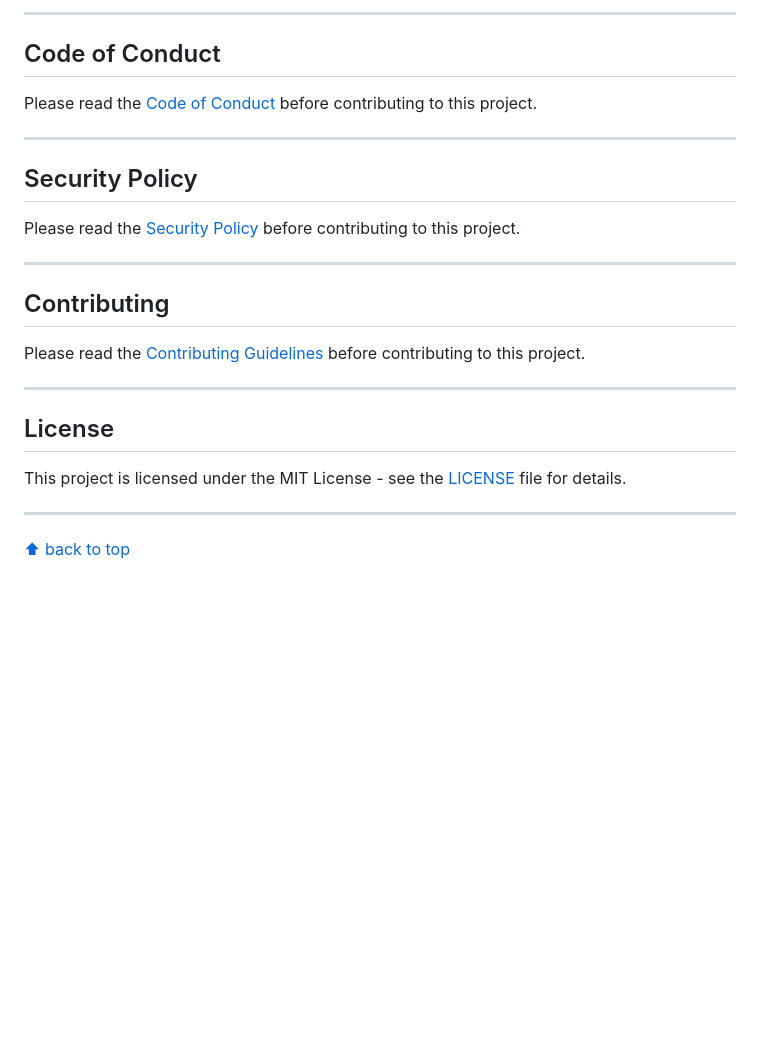
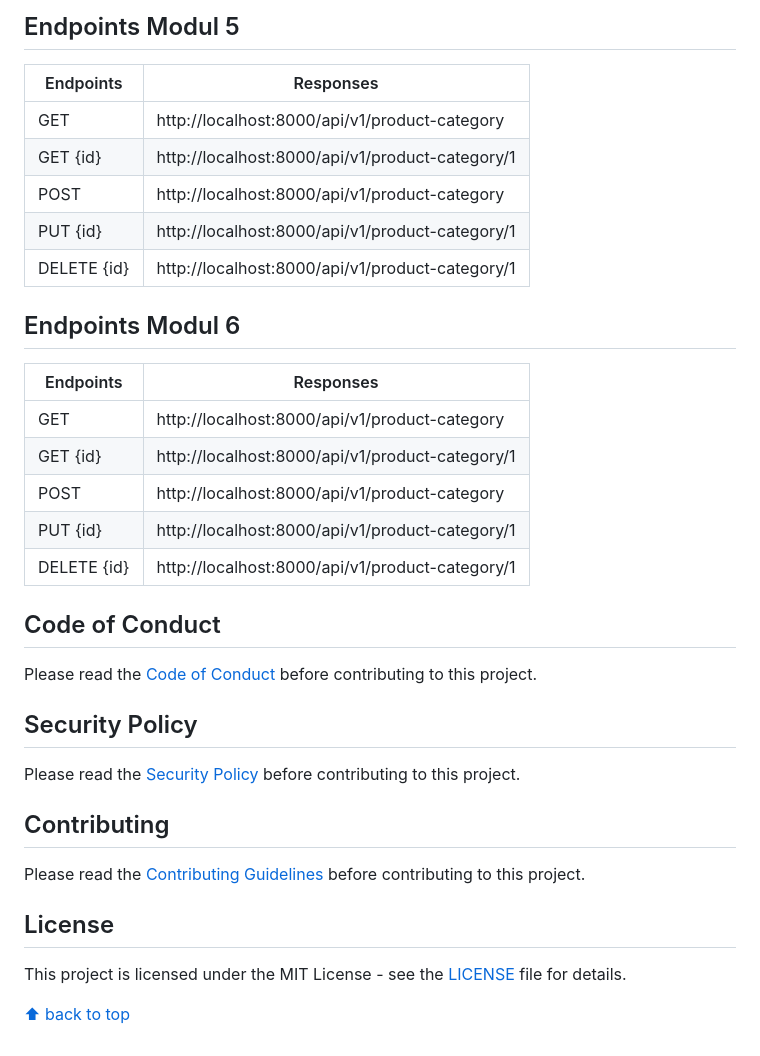
Before and after one commit to rizkyhaksono/pemrograman-web, a Markdown page: README.md, the part around the change printed below. GitHub-like rendering; blank space fills up the shorter version.

```diff
--- a/README.md
+++ b/README.md
@@ -63,29 +81,39 @@ The project is structured as follows:
 
----
+## Endpoints Modul 5
+
+| Endpoints   | Responses                                       |
+| ----------- | ----------------------------------------------- |
+| GET         | http://localhost:8000/api/v1/product-category   |
+| GET {id}    | http://localhost:8000/api/v1/product-category/1 |
+| POST        | http://localhost:8000/api/v1/product-category   |
+| PUT {id}    | http://localhost:8000/api/v1/product-category/1 |
+| DELETE {id} | http://localhost:8000/api/v1/product-category/1 |
+
+## Endpoints Modul 6
+
+| Endpoints   | Responses                                       |
+| ----------- | ----------------------------------------------- |
+| GET         | http://localhost:8000/api/v1/product-category   |
+| GET {id}    | http://localhost:8000/api/v1/product-category/1 |
+| POST        | http://localhost:8000/api/v1/product-category   |
+| PUT {id}    | http://localhost:8000/api/v1/product-category/1 |
+| DELETE {id} | http://localhost:8000/api/v1/product-category/1 |
 
 ## Code of Conduct
 
 Please read the [Code of Conduct]() before contributing to this project.
 
----
-
 ## Security Policy
 
 Please read the [Security Policy]() before contributing to this project.
-
----
 
 ## Contributing
 
 Please read the [Contributing Guidelines]() before contributing to this project.
 
----
-
 ## License
 
 This project is licensed under the MIT License - see the [LICENSE](https://github.com/rizkyhaksono/pemrograman-web/blob/main/LICENSE) file for details.
-
----
 
 <!-- ## Acknowledgments -->
 
```
Also changed, not shown: other parts of README.md (+31 -13 lines).
